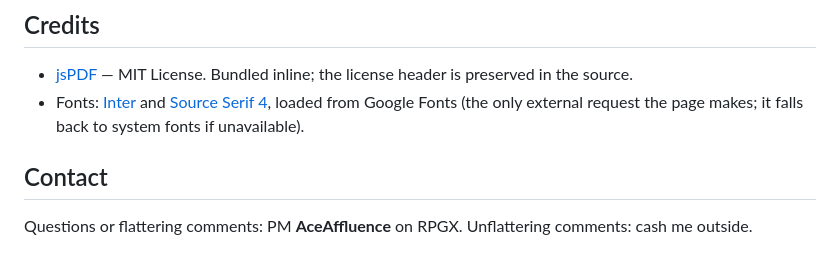
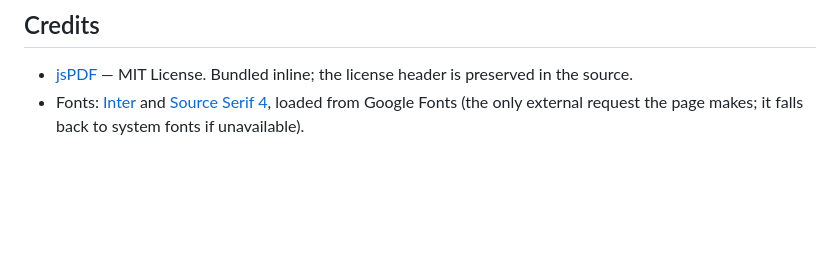
Before and after one commit to AceAffluence/pdf-converter, a Markdown page: README.md, the part around the change. Rendered like a GitHub page; blank space fills up the shorter version.

```diff
--- a/README.md
+++ b/README.md
@@ -69,8 +69,3 @@ A few things that took more care than expected:
   [Source Serif 4](https://fonts.google.com/specimen/Source+Serif+4), loaded from
   Google Fonts (the only external request the page makes; it falls back to system
   fonts if unavailable).
-
-## Contact
-
-Questions or flattering comments: PM **AceAffluence** on RPGX.
-Unflattering comments: cash me outside.
```
